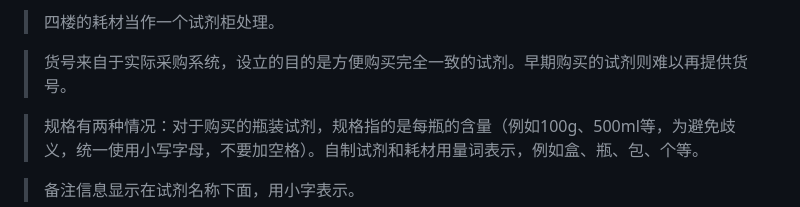
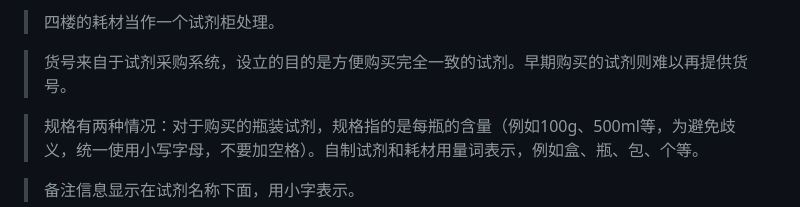
Before and after one commit to peixin-chen/lab_reagent_system, a Markdown page: USER_DOC.md, the part around the change. Rendered like a GitHub page.

```diff
--- a/USER_DOC.md
+++ b/USER_DOC.md
@@ -20,7 +20,7 @@
 
 > 四楼的耗材当作一个试剂柜处理。
 
-> 货号来自于实际采购系统，设立的目的是方便购买完全一致的试剂。早期购买的试剂则难以再提供货号。
+> 货号来自于试剂采购系统，设立的目的是方便购买完全一致的试剂。早期购买的试剂则难以再提供货号。
 
 > 规格有两种情况：对于购买的瓶装试剂，规格指的是每瓶的含量（例如100g、500ml等，为避免歧义，统一使用小写字母，不要加空格）。自制试剂和耗材用量词表示，例如盒、瓶、包、个等。
 
```
